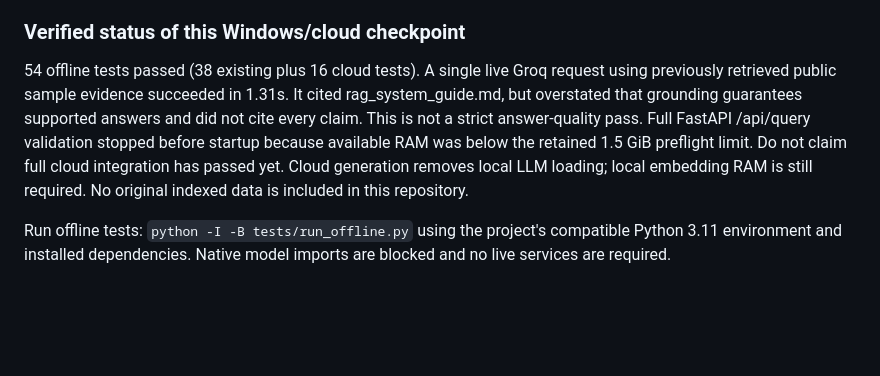
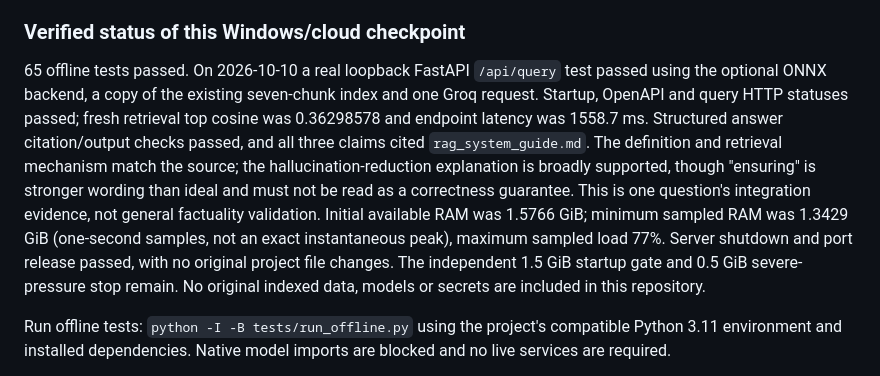
Before and after one commit to AlishaSonwane/Enterprise-Knowledge-Copilot, a Markdown page: README.md, the part around the change. GitHub-like rendering; blank space fills up the shorter version.

Commit message:
Document successful ONNX and Groq FastAPI integration test

```diff
--- a/README.md
+++ b/README.md
@@ -467,14 +467,20 @@ original upstream attribution. Private visibility does not replace secret hygien
 
 ### Verified status of this Windows/cloud checkpoint
 
-54 offline tests passed (38 existing plus 16 cloud tests). A single live Groq
-request using previously retrieved public sample evidence succeeded in 1.31s.
-It cited rag_system_guide.md, but overstated that grounding guarantees supported
-answers and did not cite every claim. This is not a strict answer-quality pass.
-Full FastAPI /api/query validation stopped before startup because available RAM
-was below the retained 1.5 GiB preflight limit. Do not claim full cloud integration
-has passed yet. Cloud generation removes local LLM loading; local embedding RAM
-is still required. No original indexed data is included in this repository.
+65 offline tests passed. On 2026-10-10 a real loopback FastAPI `/api/query`
+test passed using the optional ONNX backend, a copy of the existing seven-chunk
+index and one Groq request. Startup, OpenAPI and query HTTP statuses passed;
+fresh retrieval top cosine was 0.36298578 and endpoint latency was 1558.7 ms.
+Structured answer citation/output checks passed, and all three claims cited
+`rag_system_guide.md`. The definition and retrieval mechanism match the source;
+the hallucination-reduction explanation is broadly supported, though "ensuring"
+is stronger wording than ideal and must not be read as a correctness guarantee.
+This is one question's integration evidence, not general factuality validation.
+Initial available RAM was 1.5766 GiB; minimum sampled RAM was 1.3429 GiB
+(one-second samples, not an exact instantaneous peak), maximum sampled load 77%.
+Server shutdown and port release passed, with no original project file changes.
+The independent 1.5 GiB startup gate and 0.5 GiB severe-pressure stop remain.
+No original indexed data, models or secrets are included in this repository.
 
 Run offline tests: `python -I -B tests/run_offline.py` using the project's compatible
 Python 3.11 environment and installed dependencies. Native model imports are
```
